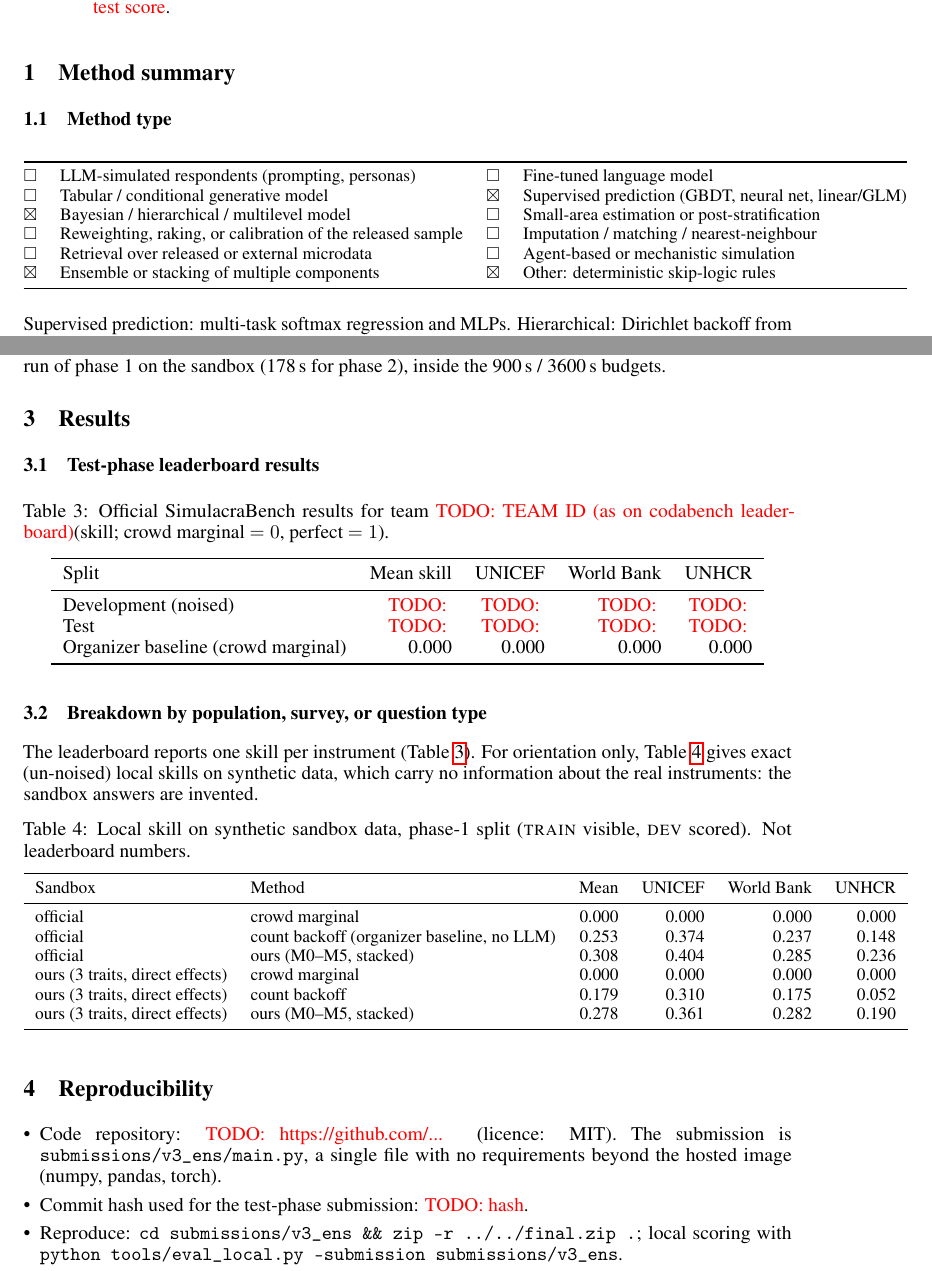
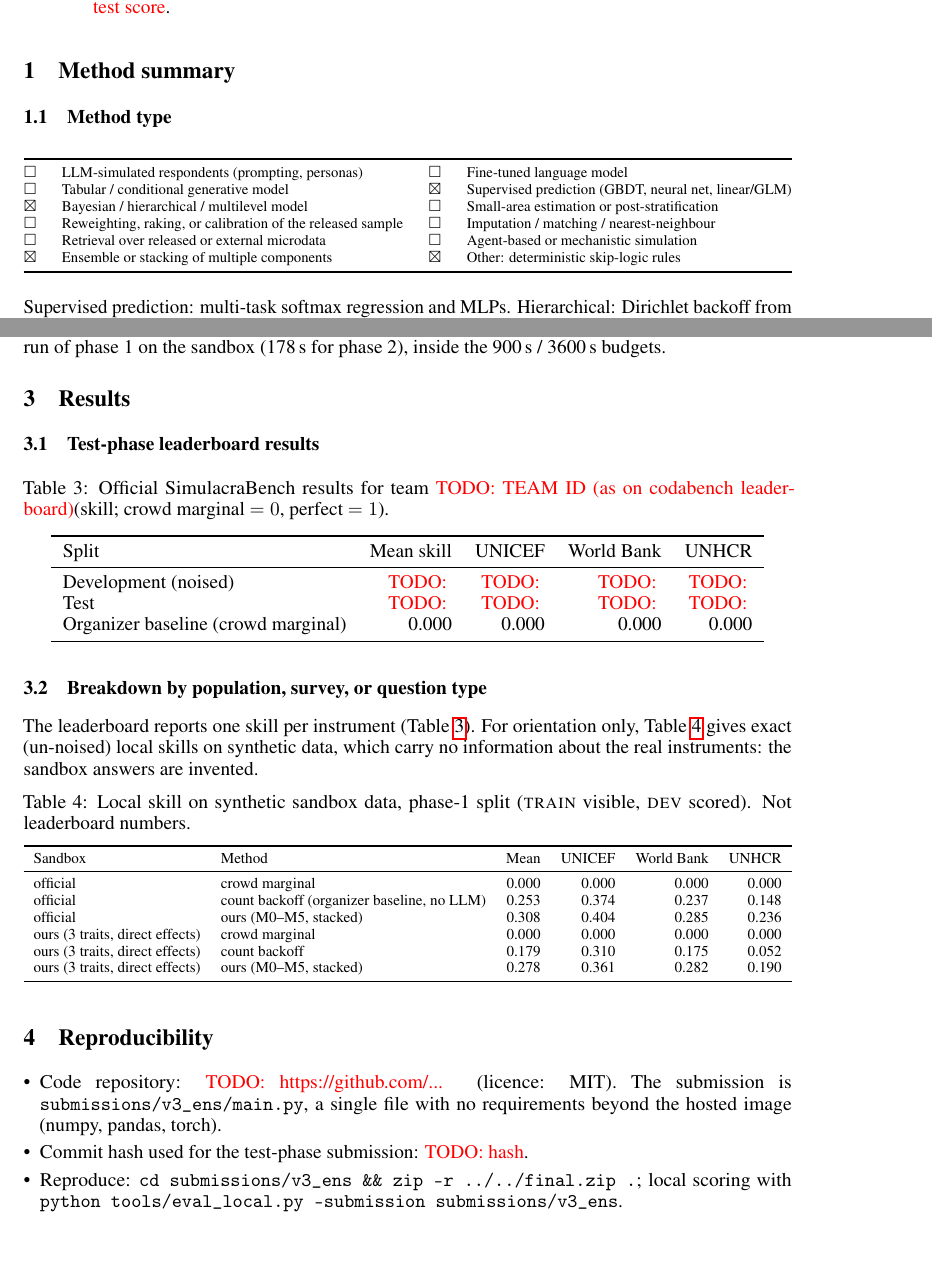
Before and after one commit to eust-w/simulacra-bench, a LaTeX paper (writeup/report.tex): two parts of pages 1 and 3 of 5, joined at a grey line, cut so that both start at the same text, the shorter picture padded with empty space. Compiled offline with pdfLaTeX.

Commit message:
Writeup draft compiles (3 pages main text); fit tables to width; SUBMIT_STEPS; final.zip
Co-Authored-By: Claude Opus 5.5 <noreply@anthropic.com>

```diff
--- a/writeup/report.tex
+++ b/writeup/report.tex
@@ -54,7 +54,8 @@ Held-out respondents reveal only their always-visible \textsc{given} block, so e
 \subsection{Method type}
 \begin{table}[h]
   \centering
-  \small
+  \scriptsize
+  \resizebox{\linewidth}{!}{%
   \begin{tabular}{@{}clcl@{}}
     \toprule
     \cbox & LLM-simulated respondents (prompting, personas) & \cbox & Fine-tuned language model \\
@@ -161,7 +163,7 @@ The leaderboard reports one skill per instrument (Table~\ref{tab:results}). For
     ours (3 traits, direct effects) & count backoff & 0.179 & 0.310 & 0.175 & 0.052 \\
     ours (3 traits, direct effects) & ours (M0--M5, stacked) & 0.278 & 0.361 & 0.282 & 0.190 \\
     \bottomrule
-  \end{tabular}
+  \end{tabular}}
 \end{table}
 
 %% ---------------------------------------------------------------------------
```
Also changed, not shown: writeup/report.pdf (added), writeup/report.tex (5 more changed lines), 4 other files.
